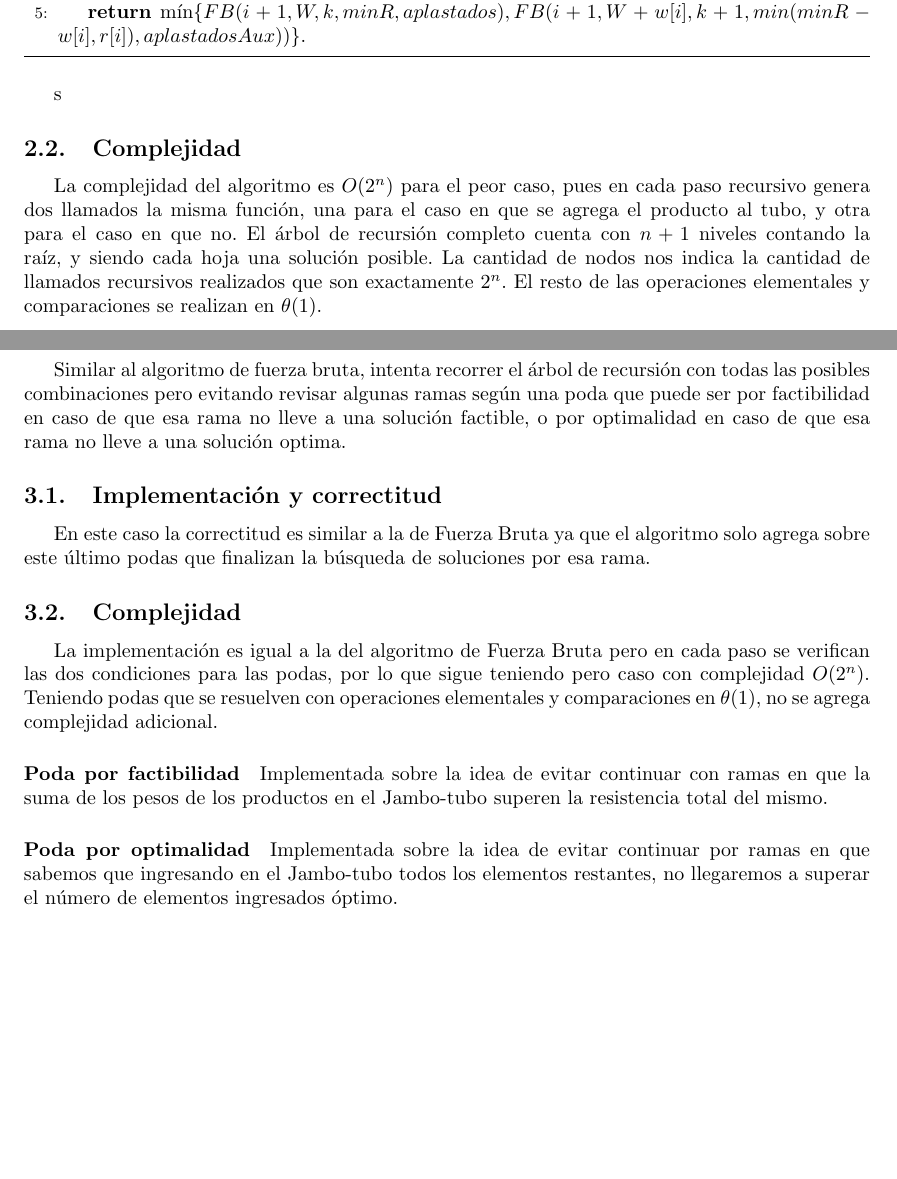
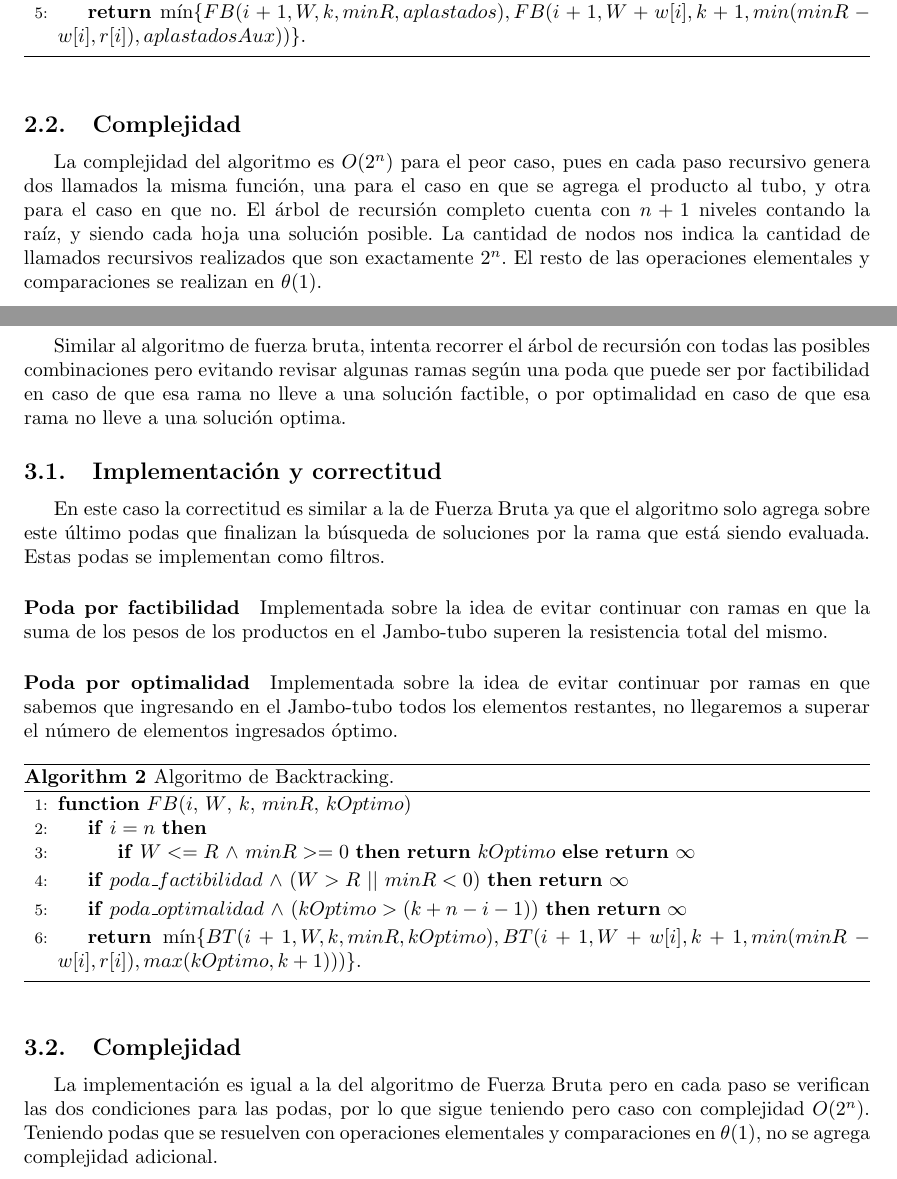
Before and after one commit to ShipOrSheep/tp1Algo3, a LaTeX document (informe/informe.tex): two parts of pages 3 and 4 of 5, joined at a grey line, cut so that both start at the same text, the shorter picture padded with empty space. Compiled offline with pdfLaTeX.

Commit message:
informe: algoritmo de backtracking

```diff
--- a/informe/informe.tex
+++ b/informe/informe.tex
@@ -75,19 +75,20 @@ Para saber si se rompe algún producto dentro del Jambo-tubo guardamos en una va
 \begin{algorithm}
 	\begin{algorithmic}[1]
 		\Function{$FB$}{$i$, $W$, $k$, $minR$, $aplastados$}
+
 		\If{$i = n$}
-		\IfThenElse{$W <= R$ $\land$ $!aplastados$}{\textbf{return} $k$}{\textbf{return} $\infty$}
+			\IfThenElse{$W <= R$ $\land$ $!aplastados$}{\textbf{return} $k$}{\textbf{return} $\infty$}
 		\EndIf
 
 		\State $aplastadosAux \impliedby aplastados$ $||$ $(minR - w[i] < 0)$
 
 		\State \textbf{return} $\min \{ FB(i+1, W, k, minR, aplastados), FB(i+1, W+w[i], k+1, min(minR - w[i], r[i]), aplastadosAux)) \}$.
+
 		\EndFunction
 	\end{algorithmic}
 	\caption{Algoritmo de Fuerza Bruta.}
 	\label{alg:fuerza_bruta}
 \end{algorithm}
-s
 
 \subsection{Complejidad}
 La complejidad del algoritmo es $O(2^n)$ para el peor caso, pues en cada paso recursivo genera dos llamados la misma función, una para el caso en que se agrega el producto al tubo, y otra para el caso en que no. El árbol de recursión completo cuenta con $n + 1$ niveles contando la raíz, y siendo cada hoja una solución posible. La cantidad de nodos nos indica la cantidad de llamados recursivos realizados que son exactamente $2^n$.
@@ -97,16 +98,36 @@ El resto de las operaciones elementales y comparaciones se realizan en $\theta(1
 Similar al algoritmo de fuerza bruta, intenta recorrer el árbol de recursión con todas las posibles combinaciones pero evitando revisar algunas ramas según una poda que puede ser por factibilidad en caso de que esa rama no lleve a una solución factible, o por optimalidad en caso de que esa rama no lleve a una solución optima.
 
 \subsection{Implementación y correctitud}
-En este caso la correctitud es similar a la de Fuerza Bruta ya que el algoritmo solo agrega sobre este último podas que finalizan la búsqueda de soluciones por esa rama.
-
-\subsection{Complejidad}
-La implementación es igual a la del algoritmo de Fuerza Bruta pero en cada paso se verifican las dos condiciones para las podas, por lo que sigue teniendo pero caso con complejidad $O(2^n)$. Teniendo podas que se resuelven con operaciones elementales y comparaciones en $\theta(1)$, no se agrega complejidad adicional.
+En este caso la correctitud es similar a la de Fuerza Bruta ya que el algoritmo solo agrega sobre este último podas que finalizan la búsqueda de soluciones por la rama que está siendo evaluada. Estas podas se implementan como filtros.
 
 \paragraph{Poda por factibilidad}
 Implementada sobre la idea de evitar continuar con ramas en que la suma de los pesos de los productos en el Jambo-tubo superen la resistencia total del mismo.
 
 \paragraph{Poda por optimalidad}
 Implementada sobre la idea de evitar continuar por ramas en que sabemos que ingresando en el Jambo-tubo todos los elementos restantes, no llegaremos a superar el número de elementos ingresados óptimo.
+
+\begin{algorithm}
+	\begin{algorithmic}[1]
+		\Function{$FB$}{$i$, $W$, $k$, $minR$, $kOptimo$}
+
+		\If{$i = n$}
+			\IfThenElse{$W <= R$ $\land$ $minR >= 0$}{\textbf{return} $kOptimo$}{\textbf{return} $\infty$}
+		\EndIf
+
+		\If{$poda\_factibilidad$ $\land$ $(W > R$ $||$ $minR < 0)$}{ \textbf{return} $\infty$}\EndIf
+
+		\If{$poda\_optimalidad$ $\land$ $(kOptimo > (k + n-i-1))$}{ \textbf{return} $\infty$}\EndIf
+
+		\State \textbf{return} $\min \{ BT(i+1, W, k, minR, kOptimo), BT(i+1, W+w[i], k+1, min(minR - w[i], r[i]), max(kOptimo, k+1))) \}$.
+
+		\EndFunction
+	\end{algorithmic}
+	\caption{Algoritmo de Backtracking.}
+	\label{alg:backtracking}
+\end{algorithm}
+
+\subsection{Complejidad}
+La implementación es igual a la del algoritmo de Fuerza Bruta pero en cada paso se verifican las dos condiciones para las podas, por lo que sigue teniendo pero caso con complejidad $O(2^n)$. Teniendo podas que se resuelven con operaciones elementales y comparaciones en $\theta(1)$, no se agrega complejidad adicional.
 
 \section{Programación Dinámica} \label{sec:dp}
 
```
